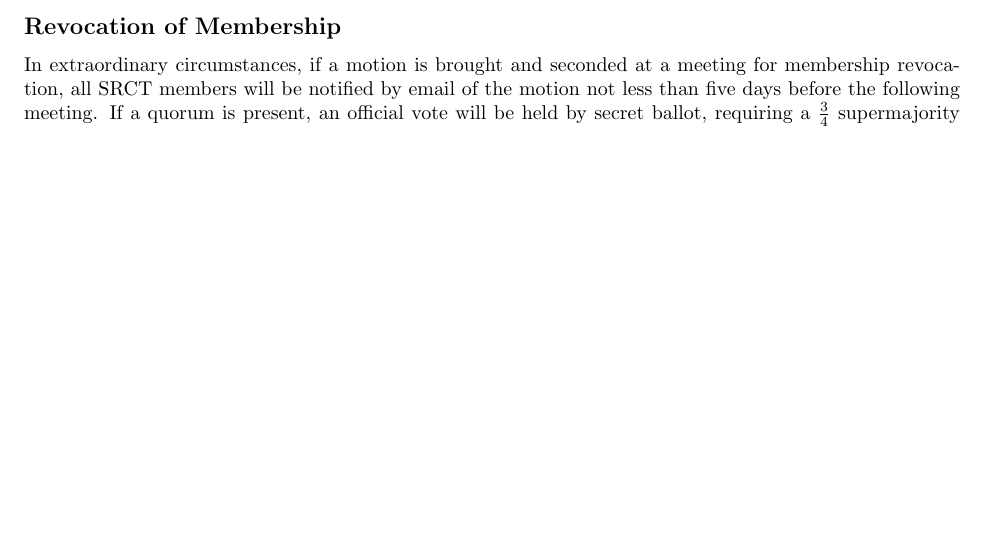
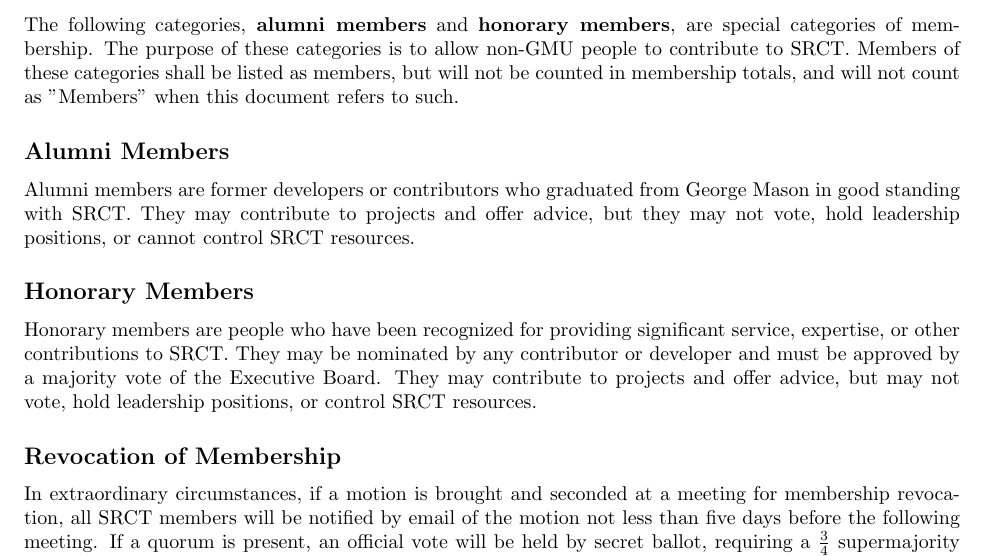
Before and after one commit to srct/constitution, a LaTeX document (constitution.tex): part of page 2 of 4, cut at the place of the change, the shorter picture padded with empty space. Compiled offline with pdfLaTeX.

Commit message:
Add honorary and alum members

```diff
--- a/constitution.tex
+++ b/constitution.tex
@@ -74,6 +74,27 @@
   developers will be selected based on these qualifications by official
   vote. Any prospective developer will not be voted on more than twice
   per semester.
+  \\ \\
+  The following categories, \textbf{alumni members} and
+  \textbf{honorary members}, are special categories of membership. The
+  purpose of these categories is to allow non-GMU people to contribute to
+  SRCT. Members of these categories shall be listed as members, but will
+  not be counted in membership totals, and will not count as "Members" when
+  this document refers to such.
+
+  \subsection{Alumni Members}
+  Alumni members are former developers or contributors who graduated
+  from George Mason in good standing with SRCT. They may contribute to
+  projects and offer advice, but they may not vote, hold leadership
+  positions, or cannot control SRCT resources.
+
+  \subsection{Honorary Members}
+  Honorary members are people who have been recognized for providing
+  significant service, expertise, or other contributions to SRCT. They
+  may be nominated by any contributor or developer and must be approved
+  by a majority vote of the Executive Board. They may contribute to projects
+  and offer advice, but may not vote, hold leadership positions, or control
+  SRCT resources.
 
   \subsection{Revocation of Membership}
   In extraordinary circumstances, if a motion is brought and seconded at
```
